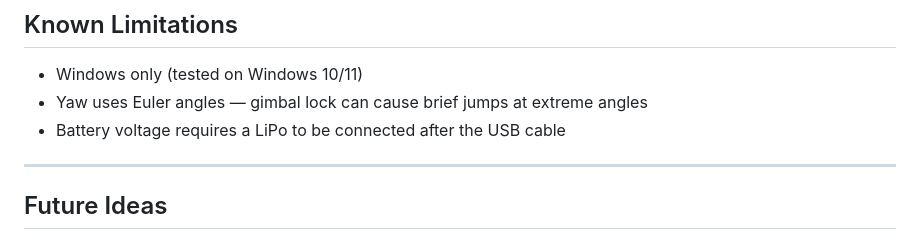
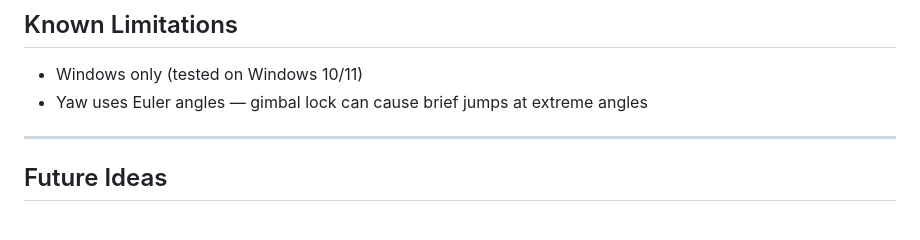
Before and after one commit to kirboit/fpv-telemetry-dashboard, a Markdown page: README.md, the part around the change. Rendered like a GitHub page.

```diff
--- a/README.md
+++ b/README.md
@@ -135,7 +135,6 @@ fpv-telemetry-dashboard/
 
 - Windows only (tested on Windows 10/11)
 - Yaw uses Euler angles — gimbal lock can cause brief jumps at extreme angles
-- Battery voltage requires a LiPo to be connected after the USB cable
 
 ---
 
```
